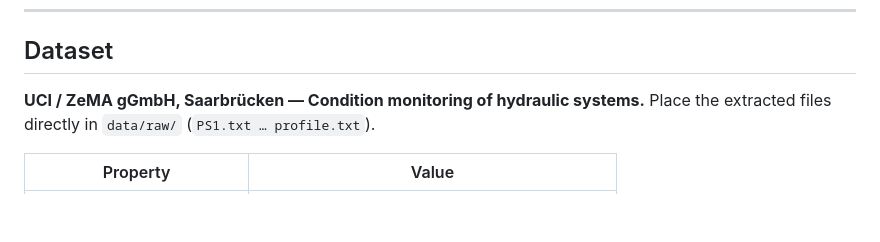
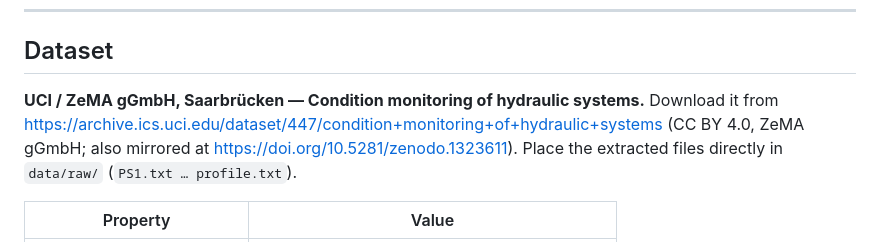
Before and after one commit to sahilkh7765-cyber/hydraulic-predictive-maintenance, a Markdown page: README.md, the part around the change. Rendered like a GitHub page; blank space fills up the shorter version.

Commit message:
Add dataset download link

```diff
--- a/README.md
+++ b/README.md
@@ -60,6 +60,8 @@ summary?
 ## Dataset
 
 **UCI / ZeMA gGmbH, Saarbrücken — Condition monitoring of hydraulic systems.**
+Download it from https://archive.ics.uci.edu/dataset/447/condition+monitoring+of+hydraulic+systems
+(CC BY 4.0, ZeMA gGmbH; also mirrored at https://doi.org/10.5281/zenodo.1323611).
 Place the extracted files directly in `data/raw/` (`PS1.txt … profile.txt`).
 
 | Property | Value |
```
